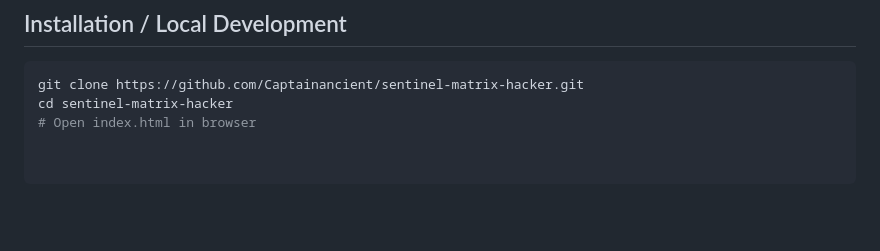
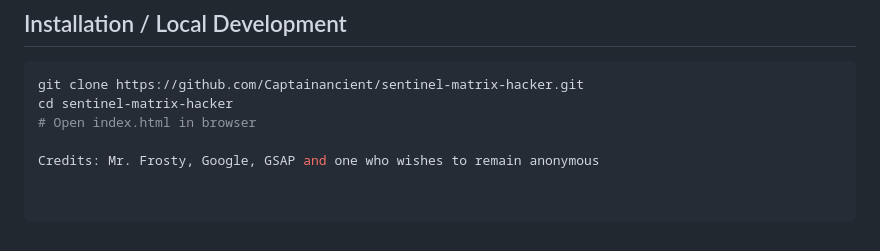
Before and after one commit to JPixelByte/sentinel-matrix_hacker, a Markdown page: README.md, the part around the change. Rendered like a GitHub page; blank space fills up the shorter version.

Commit message:
Add credits section to README

```diff
--- a/README.md
+++ b/README.md
@@ -81,3 +81,5 @@ https://user-images.githubusercontent.com/xxxxxxx/xxxxxxxx-xxxx-xxxx-xxxx-xxxxxx
 git clone https://github.com/Captainancient/sentinel-matrix-hacker.git
 cd sentinel-matrix-hacker
 # Open index.html in browser
+
+Credits: Mr. Frosty, Google, GSAP and one who wishes to remain anonymous
```
